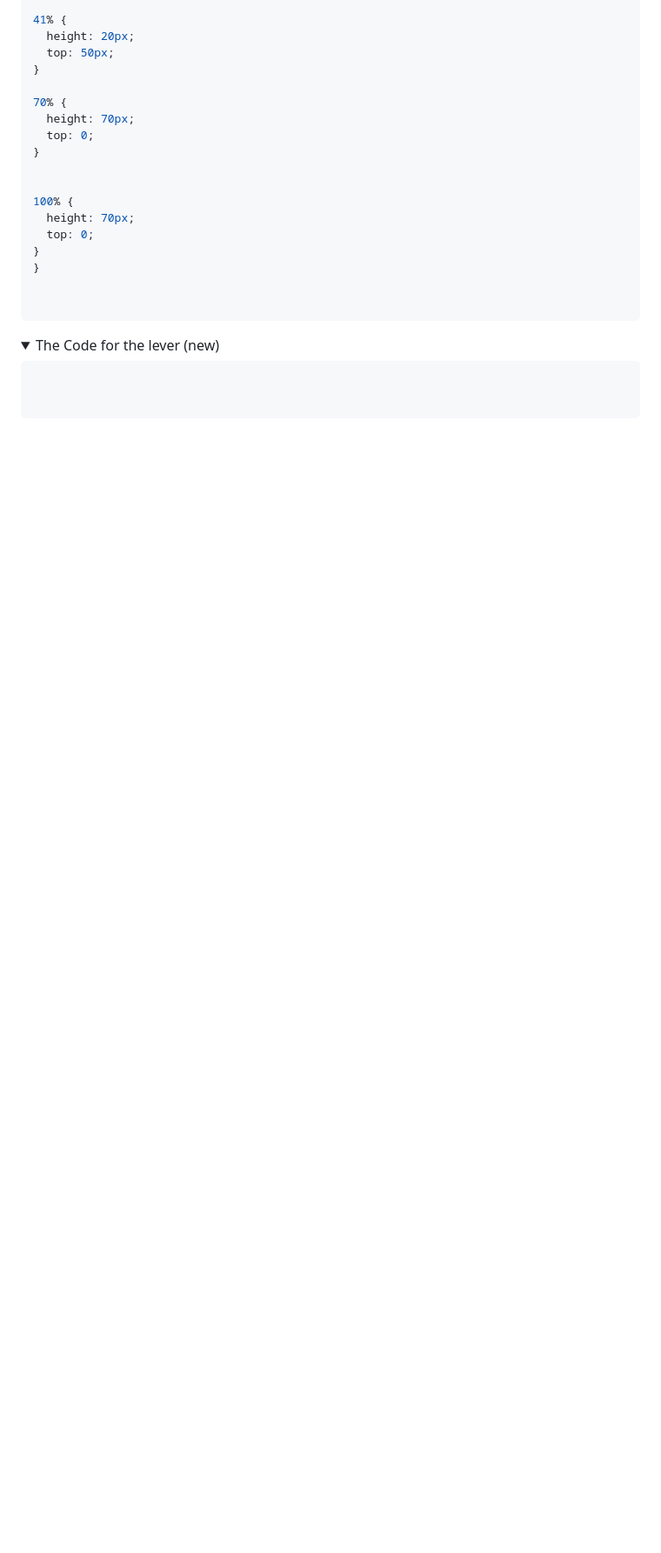
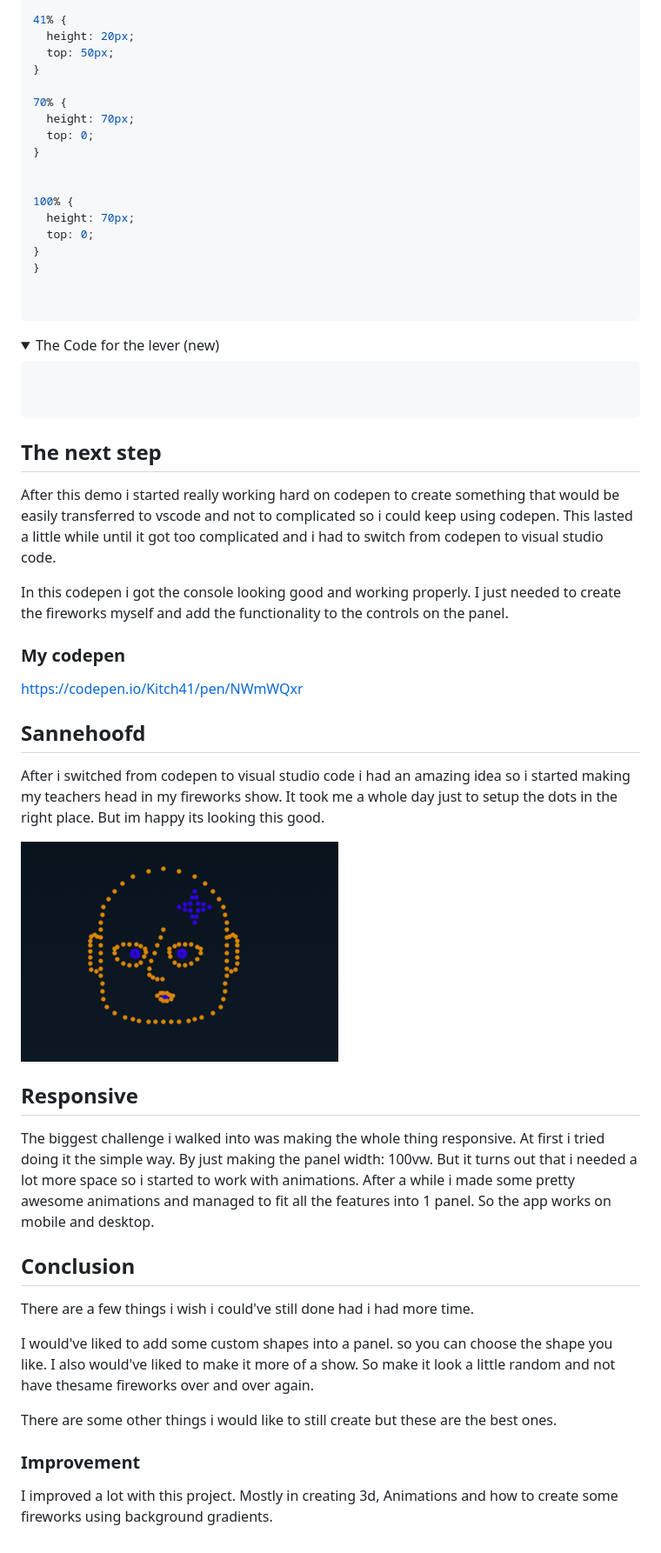
Before and after one commit to Kitch41/CSSttr, a Markdown page: README.md, the part around the change printed below. Shown: that part at 87% size. Rendered like a GitHub page; folded sections open; blank space fills up the shorter version.

````diff
--- a/README.md
+++ b/README.md
@@ -201,3 +206,39 @@ section > ul > li:nth-child(1) > label > div {
 ```
 
 </details>
+
+## The next step
+
+After this demo i started really working hard on codepen to create something that would be easily transferred to vscode and not to complicated so i could keep using codepen. This lasted a little while until it got too complicated and i had to switch from codepen to visual studio code.
+
+In this codepen i got the console looking good and working properly. I just needed to create the fireworks myself and add the functionality to the controls on the panel.
+
+### My codepen
+
+https://codepen.io/Kitch41/pen/NWmWQxr
+
+
+## Sannehoofd
+
+After i switched from codepen to visual studio code i had an amazing idea so i started making my teachers head in my fireworks show. It took me a whole day just to setup the dots in the right place. But im happy its looking this good.
+
+<img src="./images/sannehoofd.png">
+
+
+## Responsive
+
+The biggest challenge i walked into was making the whole thing responsive. At first i tried doing it the simple way. By just making the panel width: 100vw. But it turns out that i needed a lot more space so i started to work with animations. After a while i made some pretty awesome animations and managed to fit all the features into 1 panel. So the app works on mobile and desktop.
+
+
+## Conclusion
+
+There are a few things i wish i could've still done had i had more time.
+
+I would've liked to add some custom shapes into a panel. so you can choose the shape you like.
+I also would've liked to make it more of a show. So make it look a little random and not have thesame fireworks over and over again.
+
+There are some other things i would like to still create but these are the best ones.
+
+### Improvement
+
+I improved a lot with this project. Mostly in creating 3d, Animations and how to create some fireworks using background gradients.
````
Also changed, not shown: other parts of README.md (+6 -1 lines).
